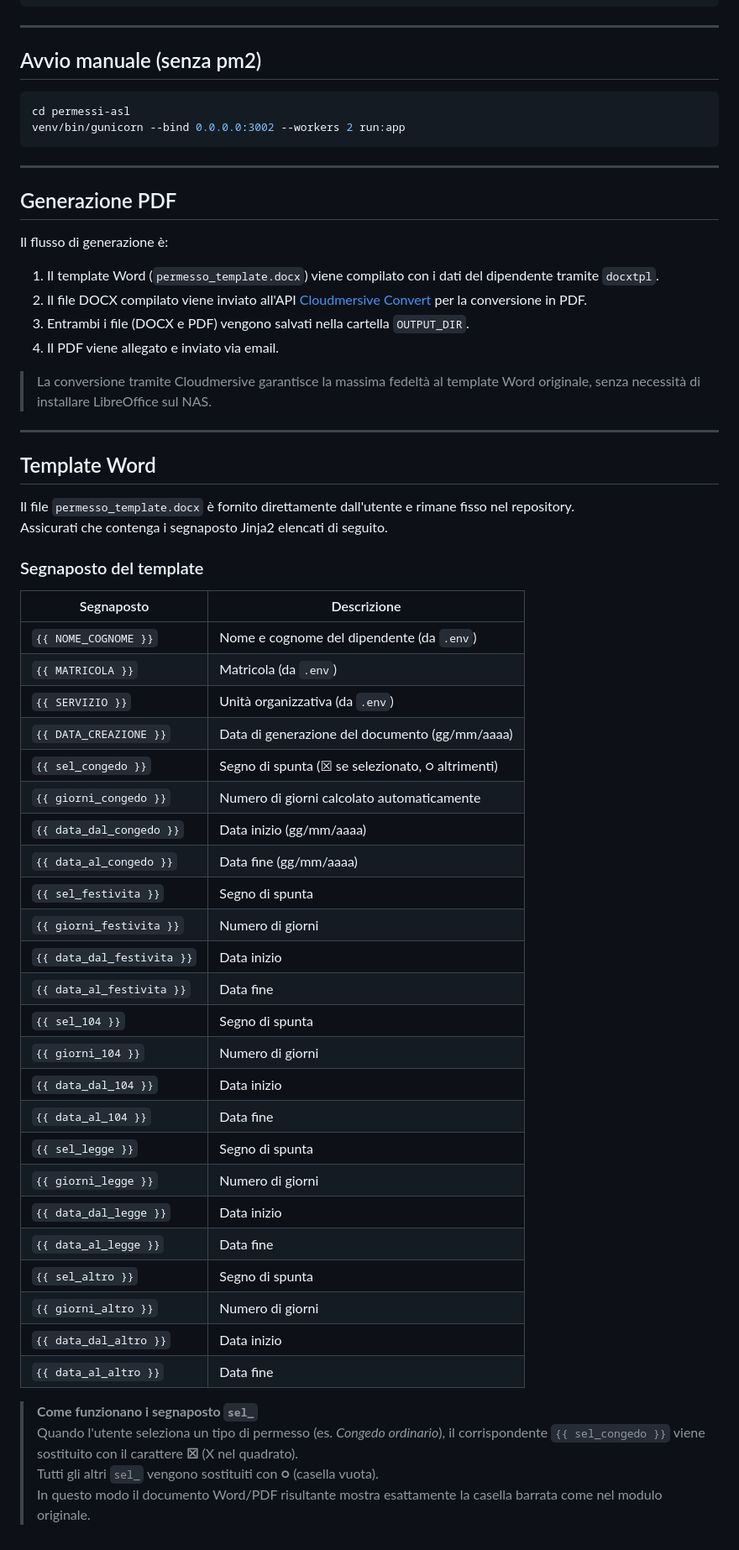
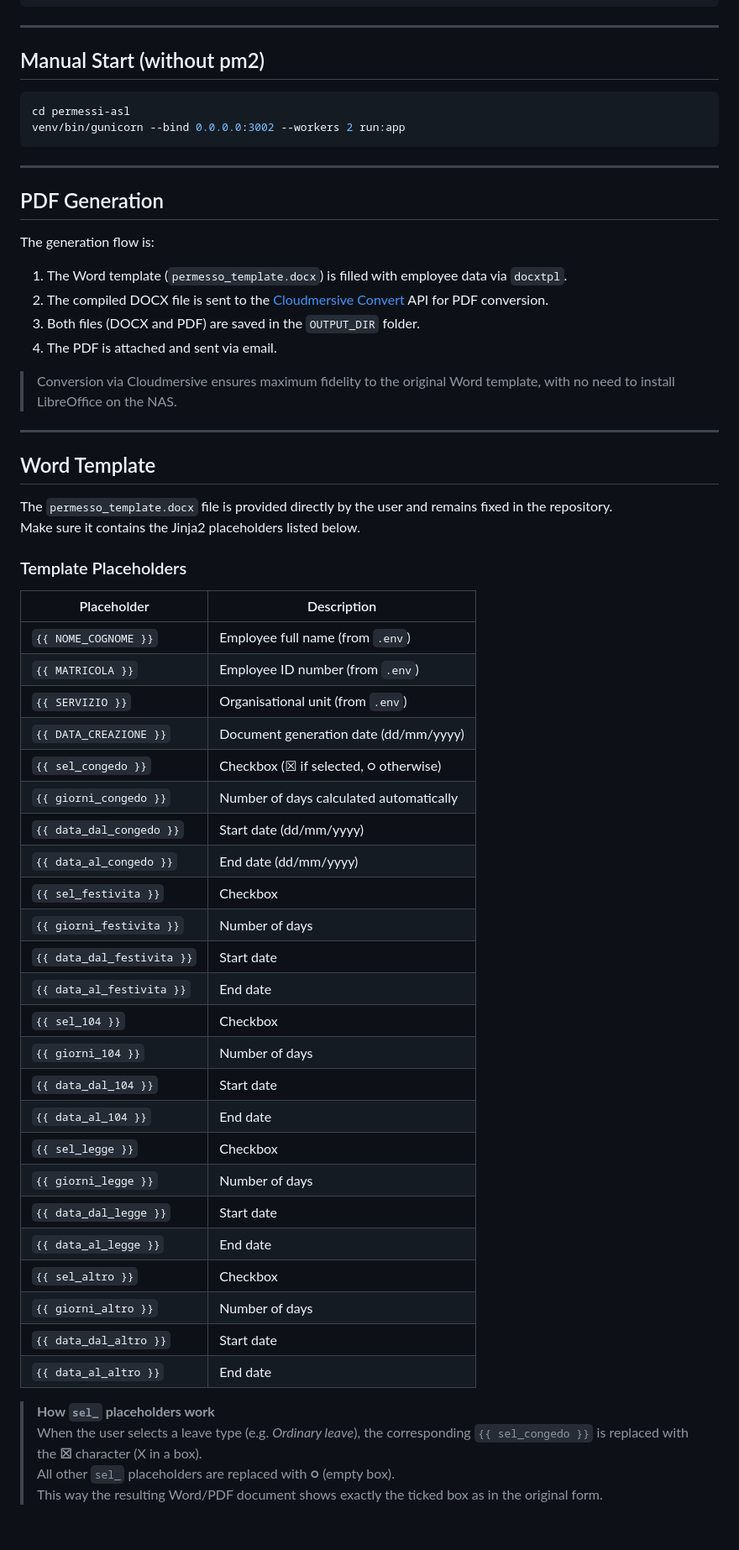
Before and after one commit to oscarnastro/permessi-asl, a Markdown page: README.md, the part around one of its changes. Shown at 84% size. Drawn GitHub-style.

````diff
--- a/README.md
+++ b/README.md
@@ -88,7 +88,7 @@ pm2 delete permessi-asl     # rimozione dal registro pm2
 
 ---
 
-## Avvio manuale (senza pm2)
+## Manual Start (without pm2)
 
 ```bash
 cd permessi-asl
@@ -97,54 +97,54 @@ venv/bin/gunicorn --bind 0.0.0.0:3002 --workers 2 run:app
 
 ---
 
-## Generazione PDF
+## PDF Generation
 
-Il flusso di generazione è:
+The generation flow is:
 
-1. Il template Word (`permesso_template.docx`) viene compilato con i dati del dipendente tramite `docxtpl`.
-2. Il file DOCX compilato viene inviato all'API [Cloudmersive Convert](https://cloudmersive.com/convert-api) per la conversione in PDF.
-3. Entrambi i file (DOCX e PDF) vengono salvati nella cartella `OUTPUT_DIR`.
-4. Il PDF viene allegato e inviato via email.
+1. The Word template (`permesso_template.docx`) is filled with employee data via `docxtpl`.
+2. The compiled DOCX file is sent to the [Cloudmersive Convert](https://cloudmersive.com/convert-api) API for PDF conversion.
+3. Both files (DOCX and PDF) are saved in the `OUTPUT_DIR` folder.
+4. The PDF is attached and sent via email.
 
-> La conversione tramite Cloudmersive garantisce la massima fedeltà al template Word originale, senza necessità di installare LibreOffice sul NAS.
+> Conversion via Cloudmersive ensures maximum fidelity to the original Word template, with no need to install LibreOffice on the NAS.
 
 ---
 
-## Template Word
+## Word Template
 
-Il file `permesso_template.docx` è fornito direttamente dall'utente e rimane fisso nel repository.
-Assicurati che contenga i segnaposto Jinja2 elencati di seguito.
+The `permesso_template.docx` file is provided directly by the user and remains fixed in the repository.
+Make sure it contains the Jinja2 placeholders listed below.
 
-### Segnaposto del template
+### Template Placeholders
 
-| Segnaposto | Descrizione |
-|------------|-------------|
-| `{{ NOME_COGNOME }}` | Nome e cognome del dipendente (da `.env`) |
-| `{{ MATRICOLA }}` | Matricola (da `.env`) |
-| `{{ SERVIZIO }}` | Unità organizzativa (da `.env`) |
-| `{{ DATA_CREAZIONE }}` | Data di generazione del documento (gg/mm/aaaa) |
-| `{{ sel_congedo }}` | Segno di spunta (☒ se selezionato, ○ altrimenti) |
-| `{{ giorni_congedo }}` | Numero di giorni calcolato automaticamente |
-| `{{ data_dal_congedo }}` | Data inizio (gg/mm/aaaa) |
-| `{{ data_al_congedo }}` | Data fine (gg/mm/aaaa) |
-| `{{ sel_festivita }}` | Segno di spunta |
-| `{{ giorni_festivita }}` | Numero di giorni |
-| `{{ data_dal_festivita }}` | Data inizio |
-| `{{ data_al_festivita }}` | Data fine |
-| `{{ sel_104 }}` | Segno di spunta |
-| `{{ giorni_104 }}` | Numero di giorni |
-| `{{ data_dal_104 }}` | Data inizio |
-| `{{ data_al_104 }}` | Data fine |
-| `{{ sel_legge }}` | Segno di spunta |
-| `{{ giorni_legge }}` | Numero di giorni |
-| `{{ data_dal_legge }}` | Data inizio |
-| `{{ data_al_legge }}` | Data fine |
-| `{{ sel_altro }}` | Segno di spunta |
-| `{{ giorni_altro }}` | Numero di giorni |
-| `{{ data_dal_altro }}` | Data inizio |
-| `{{ data_al_altro }}` | Data fine |
+| Placeholder | Description |
+|-------------|-------------|
+| `{{ NOME_COGNOME }}` | Employee full name (from `.env`) |
+| `{{ MATRICOLA }}` | Employee ID number (from `.env`) |
+| `{{ SERVIZIO }}` | Organisational unit (from `.env`) |
+| `{{ DATA_CREAZIONE }}` | Document generation date (dd/mm/yyyy) |
+| `{{ sel_congedo }}` | Checkbox (☒ if selected, ○ otherwise) |
+| `{{ giorni_congedo }}` | Number of days calculated automatically |
+| `{{ data_dal_congedo }}` | Start date (dd/mm/yyyy) |
+| `{{ data_al_congedo }}` | End date (dd/mm/yyyy) |
+| `{{ sel_festivita }}` | Checkbox |
+| `{{ giorni_festivita }}` | Number of days |
+| `{{ data_dal_festivita }}` | Start date |
+| `{{ data_al_festivita }}` | End date |
+| `{{ sel_104 }}` | Checkbox |
+| `{{ giorni_104 }}` | Number of days |
+| `{{ data_dal_104 }}` | Start date |
+| `{{ data_al_104 }}` | End date |
+| `{{ sel_legge }}` | Checkbox |
+| `{{ giorni_legge }}` | Number of days |
+| `{{ data_dal_legge }}` | Start date |
+| `{{ data_al_legge }}` | End date |
+| `{{ sel_altro }}` | Checkbox |
+| `{{ giorni_altro }}` | Number of days |
+| `{{ data_dal_altro }}` | Start date |
+| `{{ data_al_altro }}` | End date |
 
-> **Come funzionano i segnaposto `sel_`**
-> Quando l'utente seleziona un tipo di permesso (es. *Congedo ordinario*), il corrispondente `{{ sel_congedo }}` viene sostituito con il carattere **☒** (X nel quadrato).
-> Tutti gli altri `sel_` vengono sostituiti con **○** (casella vuota).
-> In questo modo il documento Word/PDF risultante mostra esattamente la casella barrata come nel modulo originale.
+> **How `sel_` placeholders work**
+> When the user selects a leave type (e.g. *Ordinary leave*), the corresponding `{{ sel_congedo }}` is replaced with the **☒** character (X in a box).
+> All other `sel_` placeholders are replaced with **○** (empty box).
+> This way the resulting Word/PDF document shows exactly the ticked box as in the original form.
````
Also changed, not shown: other parts of README.md (+30 -30 lines).
